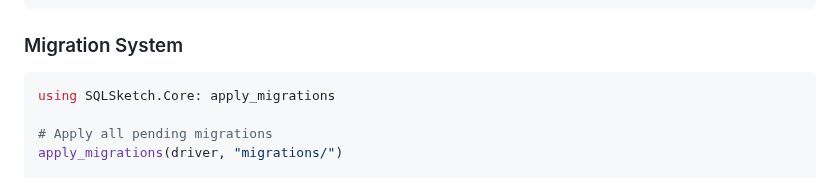
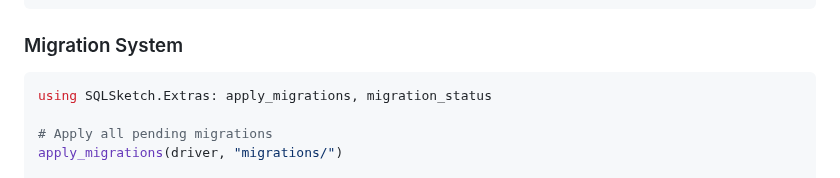
Before and after one commit to daikichiba9511/SQLSketch.jl, a Markdown page: docs/src/index.md, the part around the change. Rendered like a GitHub page.

Commit message:
docs(index): update migration system import path
Update the documentation example for the Migration System to import
`apply_migrations` and `migration_status` from `SQLSketch.Extras`
instead of `SQLSketch.Core`, reflecting the correct module structure.

````diff
--- a/docs/src/index.md
+++ b/docs/src/index.md
@@ -201,7 +201,7 @@ q = set_union(q1, q2, all=false)  # UNION (deduplicated)
 ### Migration System
 
 ```julia
-using SQLSketch.Core: apply_migrations
+using SQLSketch.Extras: apply_migrations, migration_status
 
 # Apply all pending migrations
 apply_migrations(driver, "migrations/")
````
